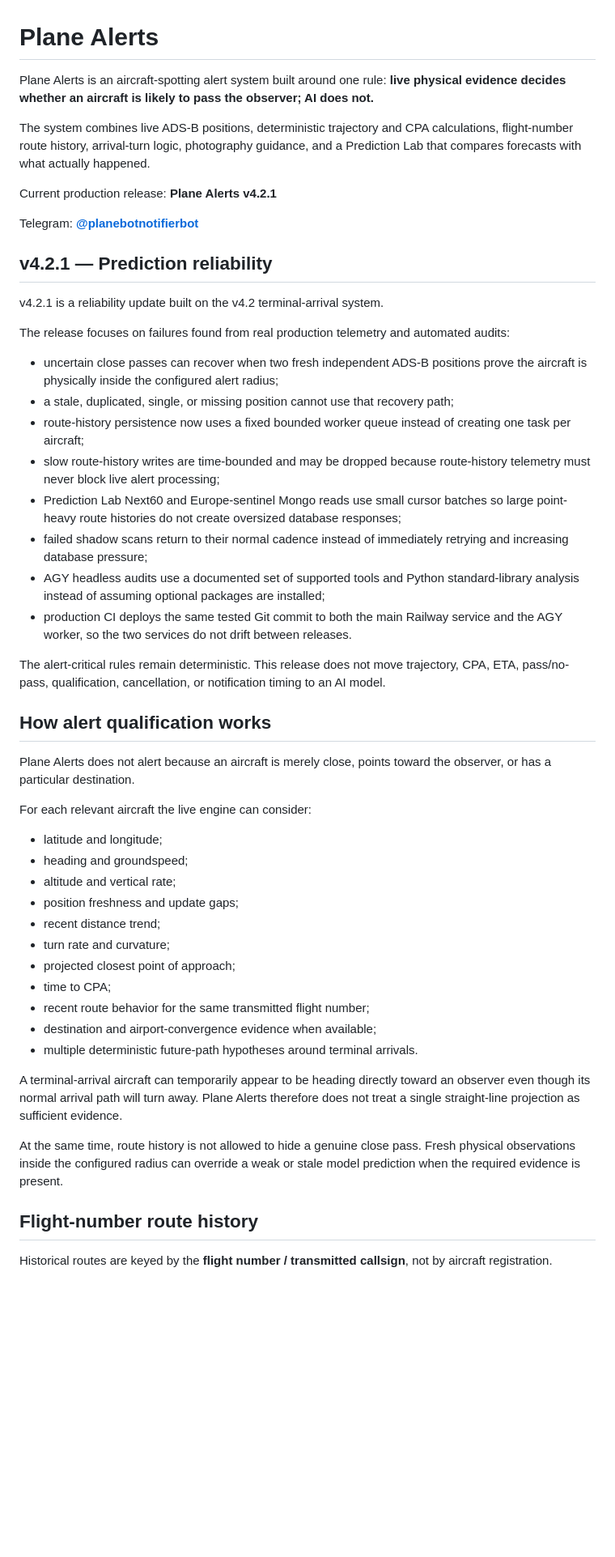
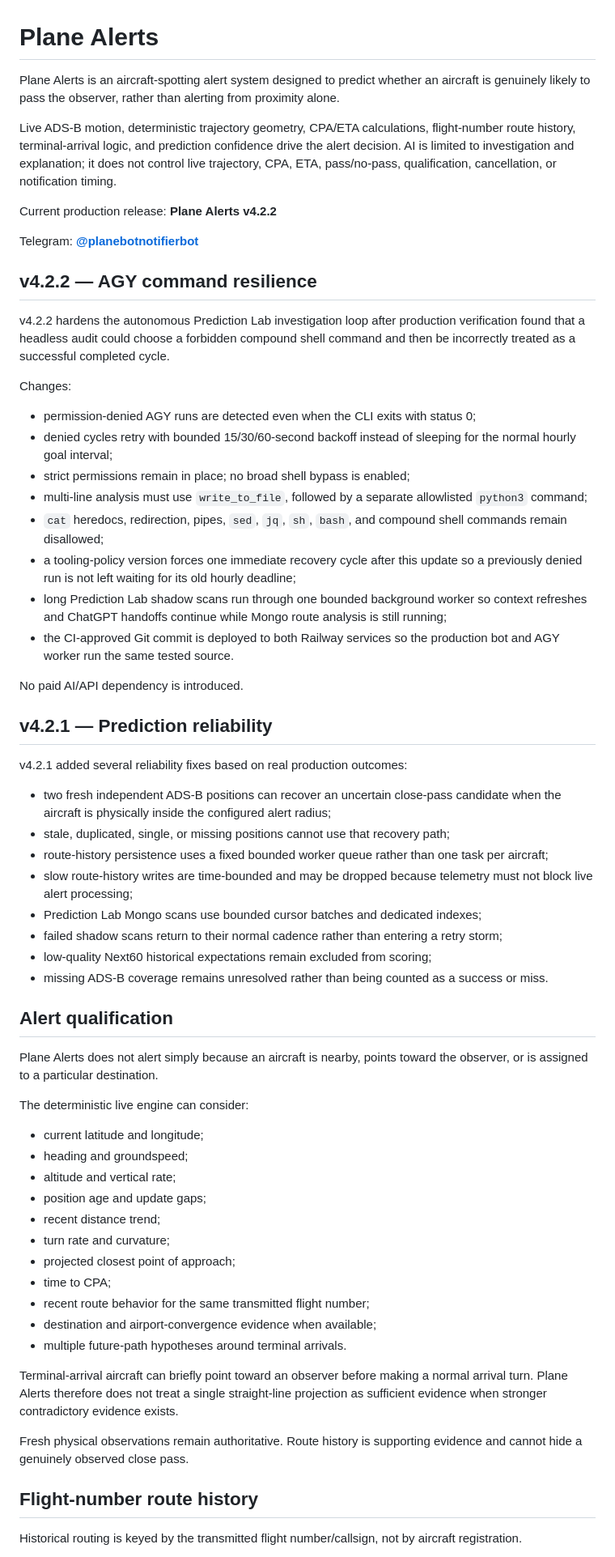
Before and after one commit to xtenrore/Gemini-Telegram-Bot-Exprience, a Markdown page: README.md, the part around one of its changes. Shown at 81% size. GitHub-like rendering; blank space fills up the shorter version.

Commit message:
Rewrite README for Plane Alerts v4.2.2

```diff
--- a/README.md
+++ b/README.md
@@ -1,53 +1,66 @@
 # Plane Alerts
 
-Plane Alerts is an aircraft-spotting alert system built around one rule: **live physical evidence decides whether an aircraft is likely to pass the observer; AI does not.**
+Plane Alerts is an aircraft-spotting alert system designed to predict whether an aircraft is genuinely likely to pass the observer, rather than alerting from proximity alone.
 
-The system combines live ADS-B positions, deterministic trajectory and CPA calculations, flight-number route history, arrival-turn logic, photography guidance, and a Prediction Lab that compares forecasts with what actually happened.
+Live ADS-B motion, deterministic trajectory geometry, CPA/ETA calculations, flight-number route history, terminal-arrival logic, and prediction confidence drive the alert decision. AI is limited to investigation and explanation; it does not control live trajectory, CPA, ETA, pass/no-pass, qualification, cancellation, or notification timing.
 
-Current production release: **Plane Alerts v4.2.1**
+Current production release: **Plane Alerts v4.2.2**
 
 Telegram: **[@planebotnotifierbot](https://t.me/planebotnotifierbot)**
 
+## v4.2.2 — AGY command resilience
+
+v4.2.2 hardens the autonomous Prediction Lab investigation loop after production verification found that a headless audit could choose a forbidden compound shell command and then be incorrectly treated as a successful completed cycle.
+
+Changes:
+
+- permission-denied AGY runs are detected even when the CLI exits with status 0;
+- denied cycles retry with bounded 15/30/60-second backoff instead of sleeping for the normal hourly goal interval;
+- strict permissions remain in place; no broad shell bypass is enabled;
+- multi-line analysis must use `write_to_file`, followed by a separate allowlisted `python3` command;
+- `cat` heredocs, redirection, pipes, `sed`, `jq`, `sh`, `bash`, and compound shell commands remain disallowed;
+- a tooling-policy version forces one immediate recovery cycle after this update so a previously denied run is not left waiting for its old hourly deadline;
+- long Prediction Lab shadow scans run through one bounded background worker so context refreshes and ChatGPT handoffs continue while Mongo route analysis is still running;
+- the CI-approved Git commit is deployed to both Railway services so the production bot and AGY worker run the same tested source.
+
+No paid AI/API dependency is introduced.
+
 ## v4.2.1 — Prediction reliability
 
-v4.2.1 is a reliability update built on the v4.2 terminal-arrival system.
+v4.2.1 added several reliability fixes based on real production outcomes:
 
-The release focuses on failures found from real production telemetry and automated audits:
+- two fresh independent ADS-B positions can recover an uncertain close-pass candidate when the aircraft is physically inside the configured alert radius;
+- stale, duplicated, single, or missing positions cannot use that recovery path;
+- route-history persistence uses a fixed bounded worker queue rather than one task per aircraft;
+- slow route-history writes are time-bounded and may be dropped because telemetry must not block live alert processing;
+- Prediction Lab Mongo scans use bounded cursor batches and dedicated indexes;
+- failed shadow scans return to their normal cadence rather than entering a retry storm;
+- low-quality Next60 historical expectations remain excluded from scoring;
+- missing ADS-B coverage remains unresolved rather than being counted as a success or miss.
 
-- uncertain close passes can recover when two fresh independent ADS-B positions prove the aircraft is physically inside the configured alert radius;
-- a stale, duplicated, single, or missing position cannot use that recovery path;
-- route-history persistence now uses a fixed bounded worker queue instead of creating one task per aircraft;
-- slow route-history writes are time-bounded and may be dropped because route-history telemetry must never block live alert processing;
-- Prediction Lab Next60 and Europe-sentinel Mongo reads use small cursor batches so large point-heavy route histories do not create oversized database responses;
-- failed shadow scans return to their normal cadence instead of immediately retrying and increasing database pressure;
-- AGY headless audits use a documented set of supported tools and Python standard-library analysis instead of assuming optional packages are installed;
-- production CI deploys the same tested Git commit to both the main Railway service and the AGY worker, so the two services do not drift between releases.
+## Alert qualification
 
-The alert-critical rules remain deterministic. This release does not move trajectory, CPA, ETA, pass/no-pass, qualification, cancellation, or notification timing to an AI model.
+Plane Alerts does not alert simply because an aircraft is nearby, points toward the observer, or is assigned to a particular destination.
 
-## How alert qualification works
+The deterministic live engine can consider:
 
-Plane Alerts does not alert because an aircraft is merely close, points toward the observer, or has a particular destination.
-
-For each relevant aircraft the live engine can consider:
-
-- latitude and longitude;
+- current latitude and longitude;
 - heading and groundspeed;
 - altitude and vertical rate;
-- position freshness and update gaps;
+- position age and update gaps;
 - recent distance trend;
 - turn rate and curvature;
 - projected closest point of approach;
 - time to CPA;
 - recent route behavior for the same transmitted flight number;
 - destination and airport-convergence evidence when available;
-- multiple deterministic future-path hypotheses around terminal arrivals.
+- multiple future-path hypotheses around terminal arrivals.
 
-A terminal-arrival aircraft can temporarily appear to be heading directly toward an observer even though its normal arrival path will turn away. Plane Alerts therefore does not treat a single straight-line projection as sufficient evidence.
+Terminal-arrival aircraft can briefly point toward an observer before making a normal arrival turn. Plane Alerts therefore does not treat a single straight-line projection as sufficient evidence when stronger contradictory evidence exists.
 
-At the same time, route history is not allowed to hide a genuine close pass. Fresh physical observations inside the configured radius can override a weak or stale model prediction when the required evidence is present.
+Fresh physical observations remain authoritative. Route history is supporting evidence and cannot hide a genuinely observed close pass.
 
 ## Flight-number route history
 
-Historical routes are keyed by the **flight number / transmitted callsign**, not by aircraft registration.
+Historical routing is keyed by the transmitted flight number/callsign, not by aircraft registration.
 
```
Also changed, not shown: other parts of README.md (+18 -48 lines).
